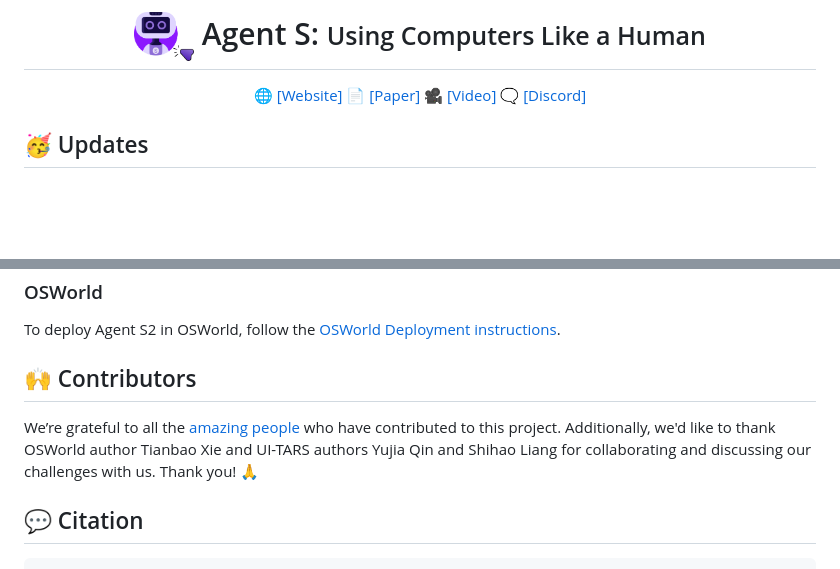
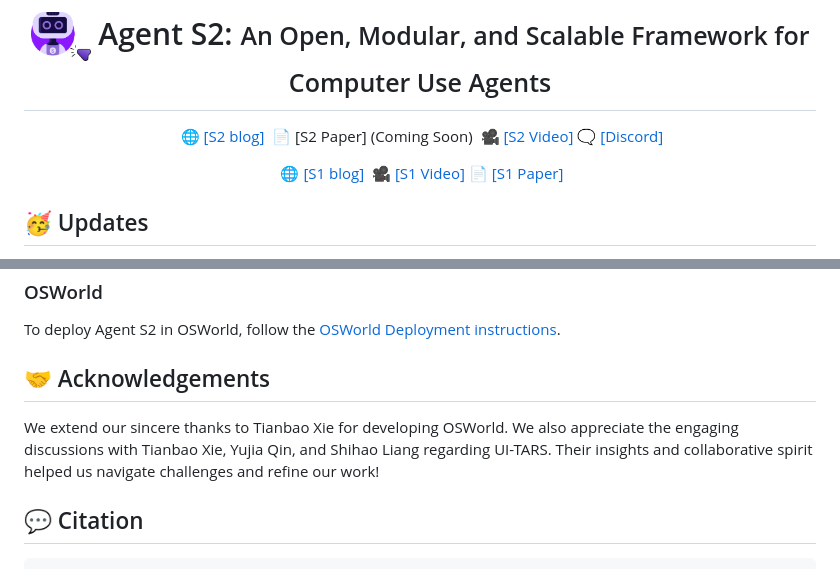
Before and after one commit to simular-ai/Agent-S, a Markdown page: README.md, 2 parts joined by grey strips. Rendered like a GitHub page; blank space fills up the shorter version.

````diff
--- a/README.md
+++ b/README.md
@@ -1,13 +1,19 @@
 <h1 align="center">
-  <img src="images/agent_s.png" alt="Logo" style="vertical-align:middle" width="60"> Agent S:
-  <small>Using Computers Like a Human</small>
+  <img src="images/agent_s.png" alt="Logo" style="vertical-align:middle" width="60"> Agent S2:
+  <small>An Open, Modular, and Scalable Framework for Computer Use Agents</small>
 </h1>
 
-<p align="center">
-  🌐 <a href="https://www.simular.ai/agent-s">[Website]</a>
-  📄 <a href="https://arxiv.org/abs/2410.08164">[Paper]</a>
-  🎥 <a href="https://www.youtube.com/watch?v=OBDE3Knte0g">[Video]</a>
-  🗨️ <a href="https://discord.gg/E2XfsK9fPV">[Discord]</a>
+<p align="center">&nbsp;
+  🌐 <a href="https://www.simular.ai/agent-s2">[S2 blog]</a>&nbsp;
+  📄 [S2 Paper] (Coming Soon)&nbsp;
+  🎥 <a href="https://www.youtube.com/watch?v=wUGVQl7c0eg">[S2 Video]</a>
+  🗨️ <a href="https://discord.gg/E2XfsK9fPV">[Discord]</a>&nbsp;
+</p>
+
+<p align="center">&nbsp;
+  🌐 <a href="https://www.simular.ai/agent-s">[S1 blog]</a>&nbsp;
+    🎥 <a href="https://www.youtube.com/watch?v=OBDE3Knte0g">[S1 Video]</a>
+  📄 <a href="https://arxiv.org/abs/2410.08164">[S1 Paper]</a>&nbsp;
 </p>
 
 ## 🥳 Updates
@@ -173,9 +184,9 @@ Refer to `gui_agents/s2/cli_app.py` for more details on how the inference loop w
 
 To deploy Agent S2 in OSWorld, follow the [OSWorld Deployment instructions](OSWorld.md).
 
-## 🙌 Contributors
+## 🤝 Acknowledgements
 
-We’re grateful to all the [amazing people](https://github.com/simular-ai/Agent-S/graphs/contributors) who have contributed to this project. Additionally, we'd like to thank OSWorld author Tianbao Xie and UI-TARS authors Yujia Qin and Shihao Liang for collaborating and discussing our challenges with us. Thank you! 🙏
+We extend our sincere thanks to Tianbao Xie for developing OSWorld. We also appreciate the engaging discussions with Tianbao Xie, Yujia Qin, and Shihao Liang regarding UI-TARS. Their insights and collaborative spirit helped us navigate challenges and refine our work!
 
 ## 💬 Citation
 ```
````
Also changed, not shown: other parts of README.md (+10 -5 lines), images/agent_s2_architecture.png (added), images/agent_s2_osworld_result.png (added), images/agent_s2_teaser.png (added).
